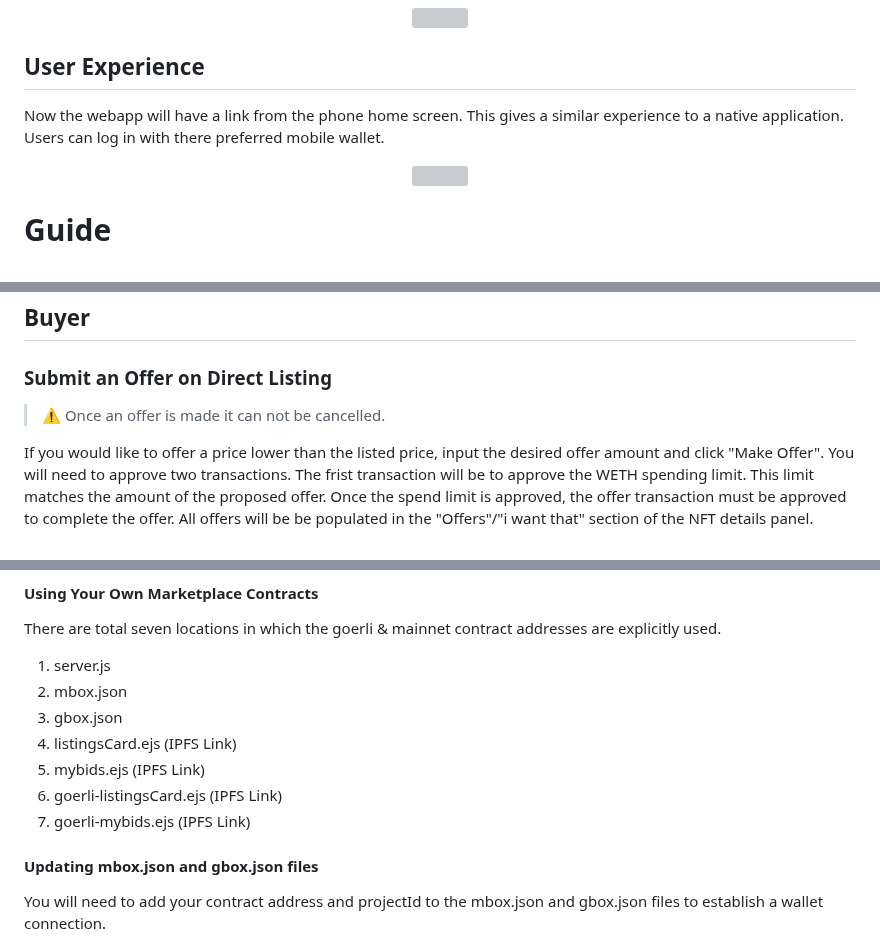
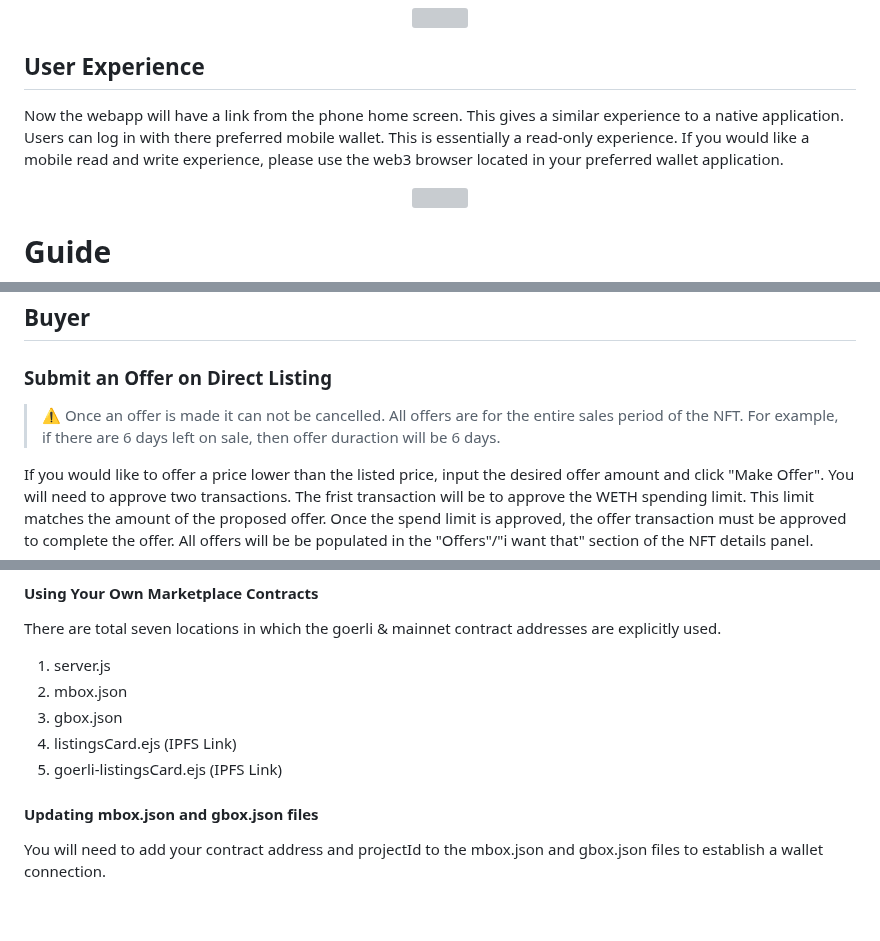
Before and after one commit to Zerobeings/learn, a Markdown page: README.md, 3 parts joined by grey strips. GitHub-like rendering; blank space fills up the shorter version; grey boxes are pictures that could not be loaded.

```diff
--- a/README.md
+++ b/README.md
@@ -230,7 +230,7 @@ To create the webapp link on phone's home screen go to [gm.zerobeings.xyz](https
 </p>
 
 ## User Experience
-Now the webapp will have a link from the phone home screen. This gives a similar experience to a native application. Users can log in with there preferred mobile wallet.
+Now the webapp will have a link from the phone home screen. This gives a similar experience to a native application. Users can log in with there preferred mobile wallet. This is essentially a read-only experience. If you would like a mobile read and write experience, please use the web3 browser located in your preferred wallet application.
 
 <p align="center" width="100%">
     <img width="75%" src="images/afterA2HS.png">
@@ -283,6 +283,7 @@ To cancel a direct listing first a wallet must be connect and secondly a cancel
 ### Submit an Offer on Direct Listing
 
 > ⚠️ Once an offer is made it can not be cancelled.
+> All offers are for the entire sales period of the NFT. For example, if there are 6 days left on sale, then offer duraction will be 6 days.
 
 If you would like to offer a price lower than the listed price, input the desired offer amount and click "Make Offer". You will need to approve two transactions. The frist transaction will be to approve the WETH spending limit. This limit matches the amount of the proposed offer. Once the spend limit is approved, the offer transaction must be approved to complete the offer. All offers will be be populated in the "Offers"/"i want that" section of the NFT details panel.
 
@@ -524,9 +525,7 @@ There are total seven locations in which the goerli & mainnet contract addresses
 2. mbox.json
 3. gbox.json
 4. listingsCard.ejs (IPFS Link)
-5. mybids.ejs (IPFS Link)
-6. goerli-listingsCard.ejs (IPFS Link)
-7. goerli-mybids.ejs (IPFS Link)
+5. goerli-listingsCard.ejs (IPFS Link)
 
 #### Updating mbox.json and gbox.json files
 You will need to add your contract address and projectId to the mbox.json and gbox.json files to establish a wallet connection.
```
